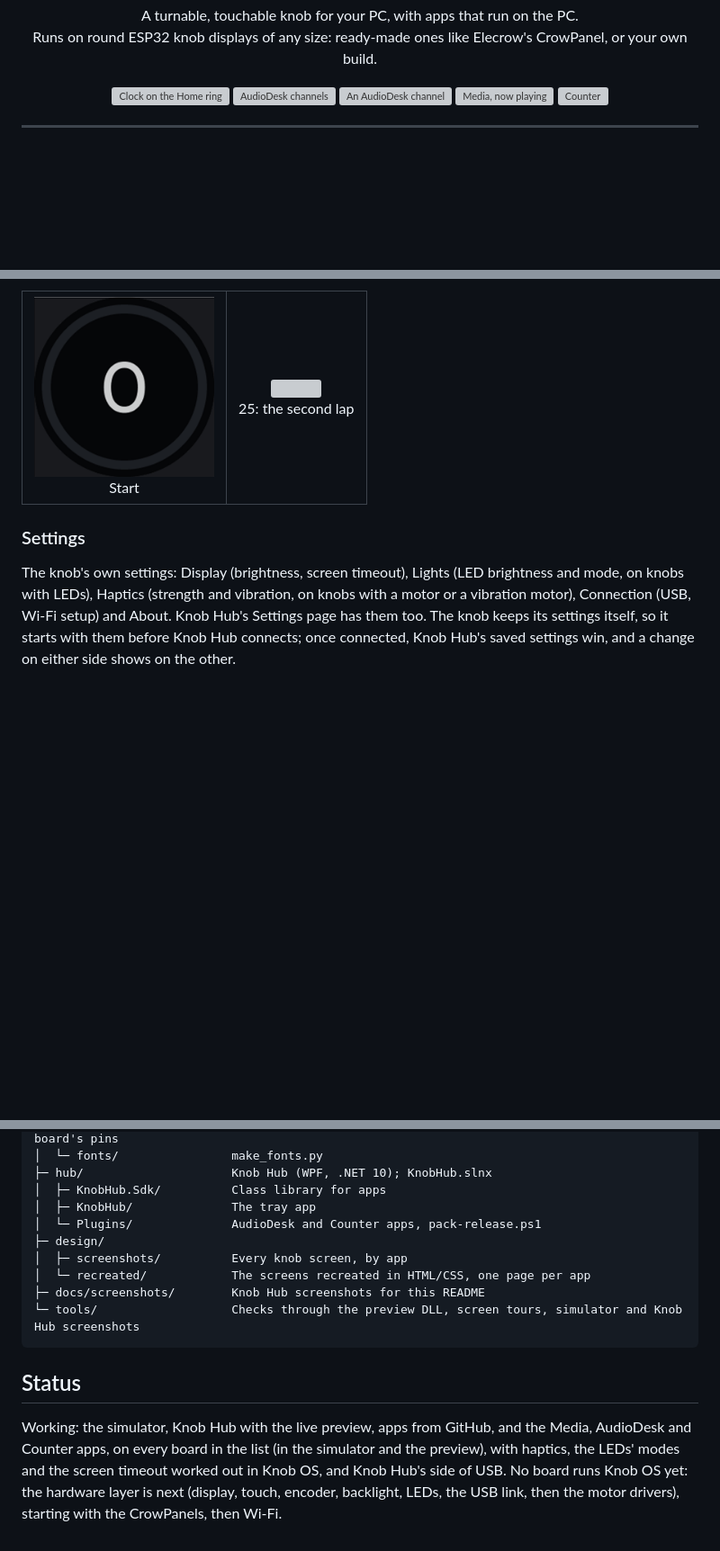
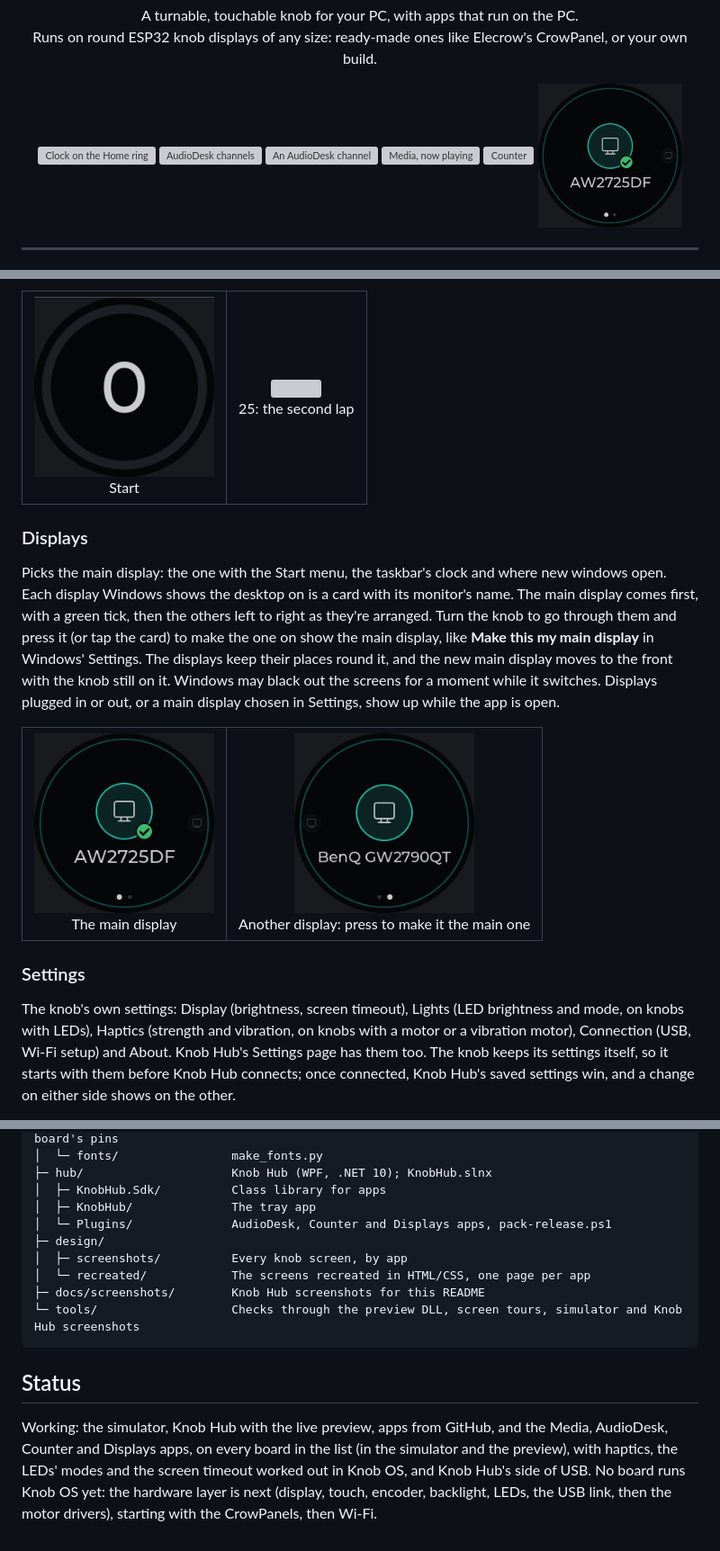
Before and after one commit to Shyam-Sangeeth/KnobHub, a Markdown page: README.md, 3 parts joined by grey strips. Shown at 90% size. Rendered like a GitHub page; pictures changed too: design/screenshots/displays/displays-main.png (added), design/screenshots/displays/displays-other.png (added); blank space fills up the shorter version; grey boxes are pictures that could not be loaded.

```diff
--- a/README.md
+++ b/README.md
@@ -11,6 +11,7 @@
   <img src="design/screenshots/audiodesk/audiodesk-channel-controls.png" width="160" alt="An AudioDesk channel" />
   <img src="design/screenshots/media/media.png" width="160" alt="Media, now playing" />
   <img src="design/screenshots/counter/counter-25.png" width="160" alt="Counter" />
+  <img src="design/screenshots/displays/displays-main.png" width="160" alt="Displays, the main display" />
 </p>
 
 ---
@@ -203,6 +205,23 @@ counts; each new lap fills in a new random bright colour over the last one.
   </tr>
 </table>
 
+### Displays
+
+Picks the main display: the one with the Start menu, the taskbar's clock and where new windows open. Each display
+Windows shows the desktop on is a card with its monitor's name. The main display comes first, with a green tick,
+then the others left to right as they're arranged. Turn the knob to go through them and press it (or tap the card)
+to make the one on show the main display, like **Make this my main display** in Windows' Settings. The displays keep
+their places round it, and the new main display moves to the front with the knob still on it. Windows may black out
+the screens for a moment while it switches. Displays plugged in or out, or a main display chosen in Settings, show up
+while the app is open.
+
+<table>
+  <tr>
+    <td align="center"><img src="design/screenshots/displays/displays-main.png" width="200" /><br />The main display</td>
+    <td align="center"><img src="design/screenshots/displays/displays-other.png" width="200" /><br />Another display: press to make it the main one</td>
+  </tr>
+</table>
+
 ### Settings
 
 The knob's own settings: Display (brightness, screen timeout), Lights (LED brightness and mode, on knobs with LEDs),
@@ -444,7 +465,7 @@ KnobHub/
 ├─ hub/                     Knob Hub (WPF, .NET 10); KnobHub.slnx
 │  ├─ KnobHub.Sdk/          Class library for apps
 │  ├─ KnobHub/              The tray app
-│  └─ Plugins/              AudioDesk and Counter apps, pack-release.ps1
+│  └─ Plugins/              AudioDesk, Counter and Displays apps, pack-release.ps1
 ├─ design/
 │  ├─ screenshots/          Every knob screen, by app
 │  └─ recreated/            The screens recreated in HTML/CSS, one page per app
@@ -454,8 +475,8 @@ KnobHub/
 
 ## Status
 
-Working: the simulator, Knob Hub with the live preview, apps from GitHub, and the Media, AudioDesk and Counter
-apps, on every board in the list (in the simulator and the preview), with haptics, the LEDs' modes and the screen
+Working: the simulator, Knob Hub with the live preview, apps from GitHub, and the Media, AudioDesk, Counter
+and Displays apps, on every board in the list (in the simulator and the preview), with haptics, the LEDs' modes and the screen
 timeout worked out in Knob OS, and Knob Hub's side of USB. No board runs Knob OS yet: the hardware layer is next
 (display, touch, encoder, backlight, LEDs, the USB link, then the motor drivers), starting with the CrowPanels, then
 Wi-Fi.
```
Also changed, not shown: other parts of README.md (+4 -1 lines), CLAUDE.md (+5 -2 lines), tools/README.md (+1 -1 lines), 11 other files.
